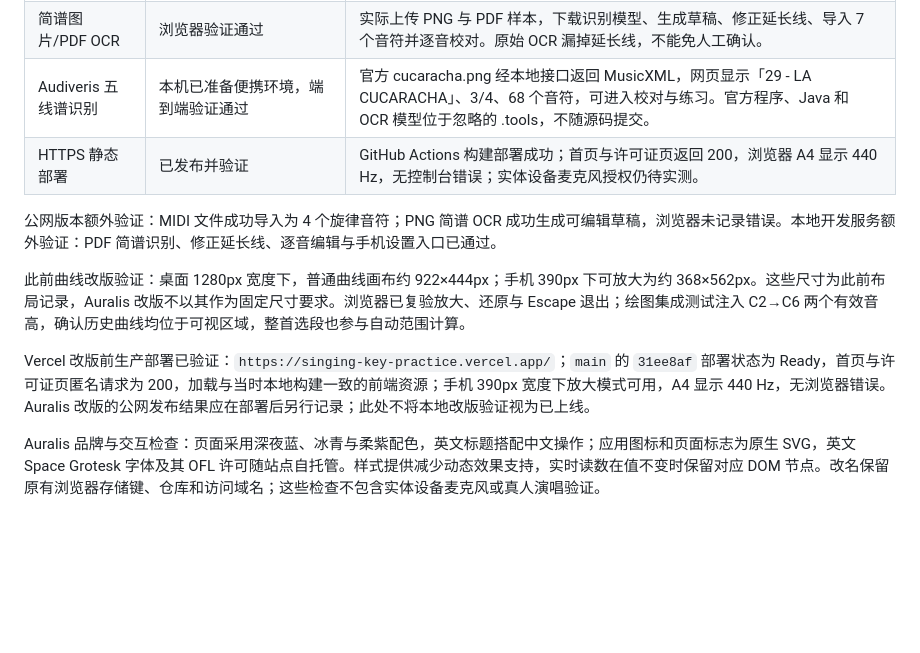
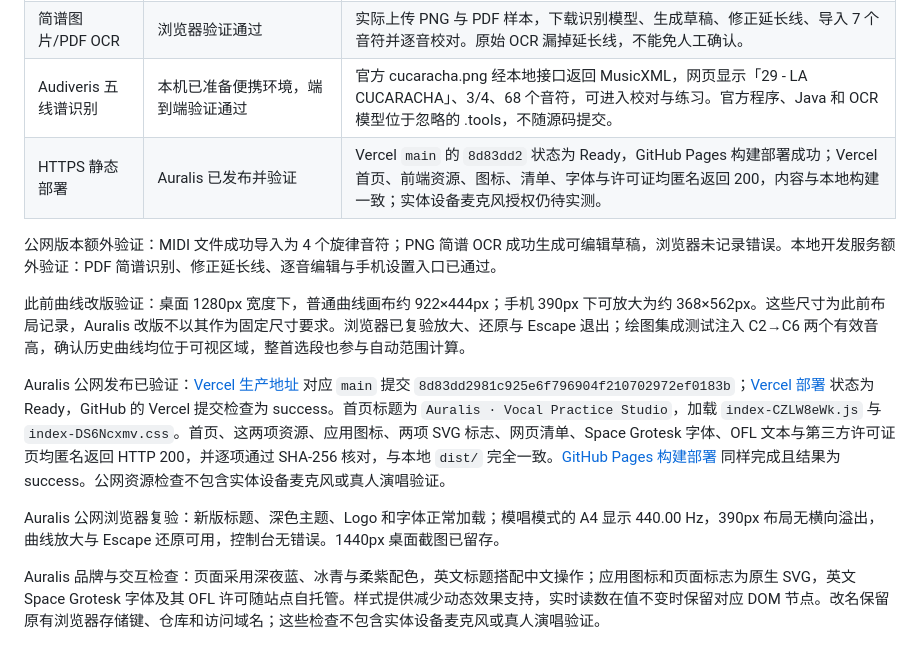
Before and after one commit to Ruoyu-Tianyi/singing-key-practice, a Markdown page: docs/VERIFICATION.md, the part around the change. GitHub-like rendering; blank space fills up the shorter version.

Commit message:
Record Auralis production verification

```diff
--- a/docs/VERIFICATION.md
+++ b/docs/VERIFICATION.md
@@ -27,13 +27,15 @@ Python 的两项单元测试没有调用真实 Audiveris；另已实际运行官
 | 真人独唱与扬声器播放 | 待实体设备实测 | 音名/频率/音分随人声变化；钢琴风格与手风琴风格可听，佩戴耳机后跟唱反馈合理。 |
 | 简谱图片/PDF OCR | 浏览器验证通过 | 实际上传 PNG 与 PDF 样本，下载识别模型、生成草稿、修正延长线、导入 7 个音符并逐音校对。原始 OCR 漏掉延长线，不能免人工确认。 |
 | Audiveris 五线谱识别 | 本机已准备便携环境，端到端验证通过 | 官方 cucaracha.png 经本地接口返回 MusicXML，网页显示「29 - LA CUCARACHA」、3/4、68 个音符，可进入校对与练习。官方程序、Java 和 OCR 模型位于忽略的 .tools，不随源码提交。 |
-| HTTPS 静态部署 | 已发布并验证 | GitHub Actions 构建部署成功；首页与许可证页返回 200，浏览器 A4 显示 440 Hz，无控制台错误；实体设备麦克风授权仍待实测。 |
+| HTTPS 静态部署 | Auralis 已发布并验证 | Vercel `main` 的 `8d83dd2` 状态为 Ready，GitHub Pages 构建部署成功；Vercel 首页、前端资源、图标、清单、字体与许可证均匿名返回 200，内容与本地构建一致；实体设备麦克风授权仍待实测。 |
 
 公网版本额外验证：MIDI 文件成功导入为 4 个旋律音符；PNG 简谱 OCR 成功生成可编辑草稿，浏览器未记录错误。本地开发服务额外验证：PDF 简谱识别、修正延长线、逐音编辑与手机设置入口已通过。
 
 此前曲线改版验证：桌面 1280px 宽度下，普通曲线画布约 922×444px；手机 390px 下可放大为约 368×562px。这些尺寸为此前布局记录，Auralis 改版不以其作为固定尺寸要求。浏览器已复验放大、还原与 Escape 退出；绘图集成测试注入 C2→C6 两个有效音高，确认历史曲线均位于可视区域，整首选段也参与自动范围计算。
 
-Vercel 改版前生产部署已验证：`https://singing-key-practice.vercel.app/`；`main` 的 `31ee8af` 部署状态为 Ready，首页与许可证页匿名请求为 200，加载与当时本地构建一致的前端资源；手机 390px 宽度下放大模式可用，A4 显示 440 Hz，无浏览器错误。Auralis 改版的公网发布结果应在部署后另行记录；此处不将本地改版验证视为已上线。
+Auralis 公网发布已验证：[Vercel 生产地址](https://singing-key-practice.vercel.app/) 对应 `main` 提交 `8d83dd2981c925e6f796904f210702972ef0183b`；[Vercel 部署](https://vercel.com/ruoyu3/singing-key-practice/3JCKmB8rAkyeW3yy7M7CTsAUWxMw) 状态为 Ready，GitHub 的 Vercel 提交检查为 success。首页标题为 `Auralis · Vocal Practice Studio`，加载 `index-CZLW8eWk.js` 与 `index-DS6Ncxmv.css`。首页、这两项资源、应用图标、两项 SVG 标志、网页清单、Space Grotesk 字体、OFL 文本与第三方许可证页均匿名返回 HTTP 200，并逐项通过 SHA-256 核对，与本地 `dist/` 完全一致。[GitHub Pages 构建部署](https://github.com/Ruoyu-Tianyi/singing-key-practice/actions/runs/39960223267) 同样完成且结果为 success。公网资源检查不包含实体设备麦克风或真人演唱验证。
+
+Auralis 公网浏览器复验：新版标题、深色主题、Logo 和字体正常加载；模唱模式的 A4 显示 440.00 Hz，390px 布局无横向溢出，曲线放大与 Escape 还原可用，控制台无错误。1440px 桌面截图已留存。
 
 Auralis 品牌与交互检查：页面采用深夜蓝、冰青与柔紫配色，英文标题搭配中文操作；应用图标和页面标志为原生 SVG，英文 Space Grotesk 字体及其 OFL 许可随站点自托管。样式提供减少动态效果支持，实时读数在值不变时保留对应 DOM 节点。改名保留原有浏览器存储键、仓库和访问域名；这些检查不包含实体设备麦克风或真人演唱验证。
 
```
